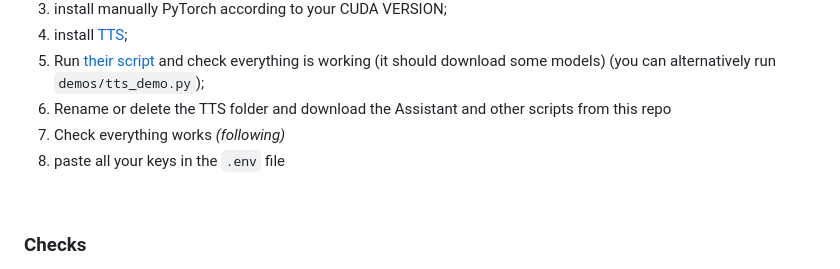
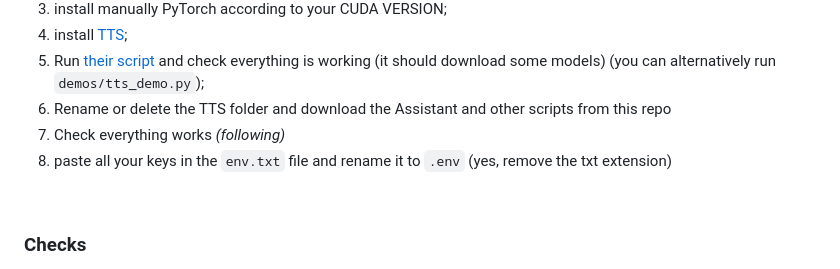
Before and after one commit to gia-guar/JARVIS-ChatGPT, a Markdown page: README.md, the part around the change. GitHub-like rendering.

````diff
--- a/README.md
+++ b/README.md
@@ -62,7 +62,7 @@ You can follow a [YT video](https://www.youtube.com/watch?v=AcCG7DOwhG8&t=1s) I
 6. Run [their script](https://github.com/coqui-ai/TTS/blob/dev/README.md#-python-api) and check everything is working (it should download some models) (you can alternatively run ```demos/tts_demo.py```);
 7. Rename or delete the TTS folder and download the Assistant and other scripts from this repo
 8. Check everything works *(following)*
-9. paste all your keys in the ```.env``` file
+9. paste all your keys in the ```env.txt``` file and rename it to ```.env``` (yes, remove the txt extension)
 <br>
 
 ### Checks
````
